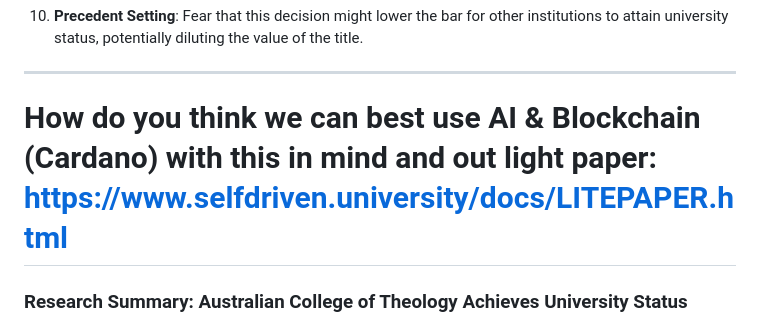
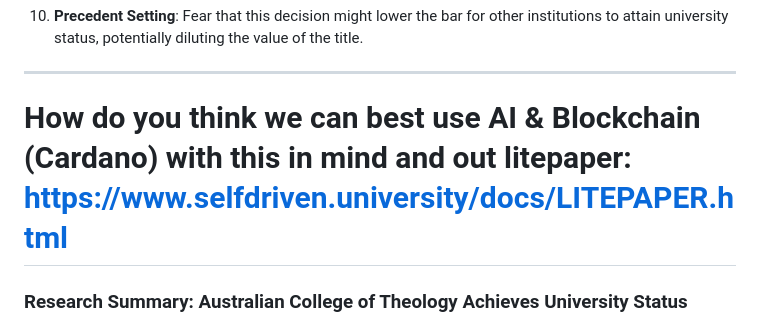
Before and after one commit to selfdriven-foundation/selfdriven-university, a Markdown page: research/case-studies/case-study-act-university.md, the part around the change. Drawn GitHub-style.

```diff
--- a/research/case-studies/case-study-act-university.md
+++ b/research/case-studies/case-study-act-university.md
@@ -48,7 +48,7 @@ https://www.theguardian.com/australia-news/2025/jan/15/australian-college-of-the
 
 ----
 
-# How do you think we can best use AI & Blockchain (Cardano) with this in mind and out light paper: https://www.selfdriven.university/docs/LITEPAPER.html
+# How do you think we can best use AI & Blockchain (Cardano) with this in mind and out litepaper: https://www.selfdriven.university/docs/LITEPAPER.html
 
 ### Research Summary: Australian College of Theology Achieves University Status
 
```
